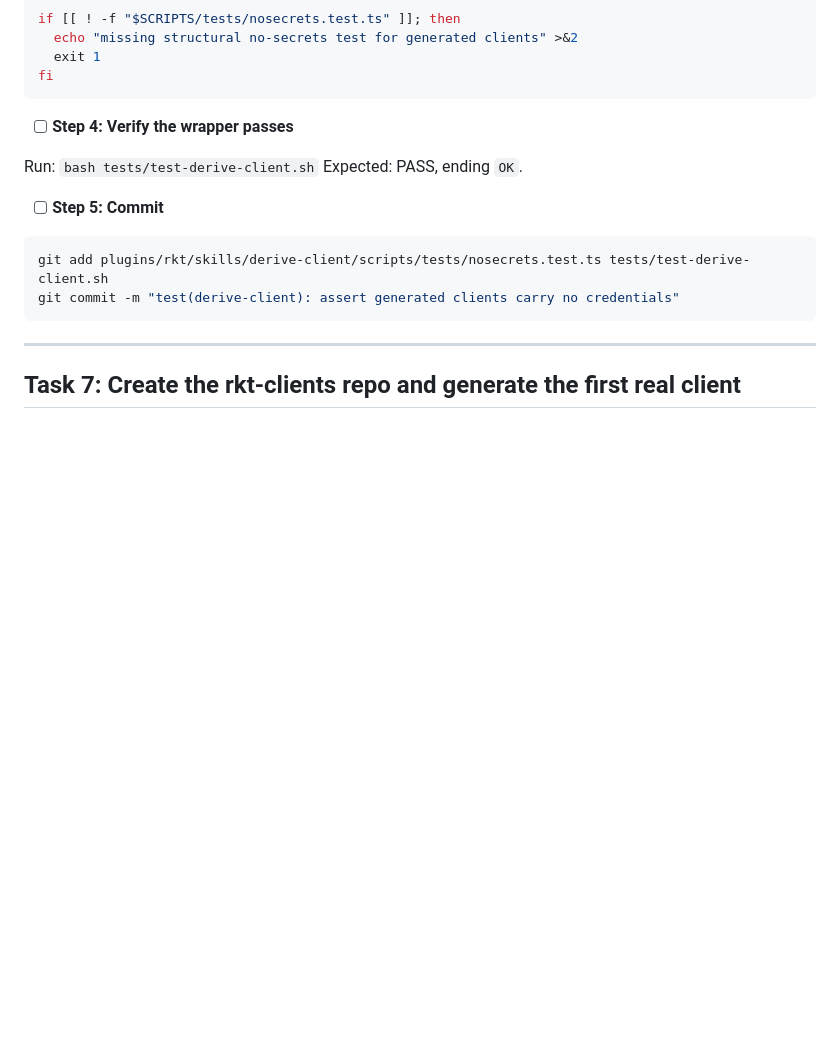
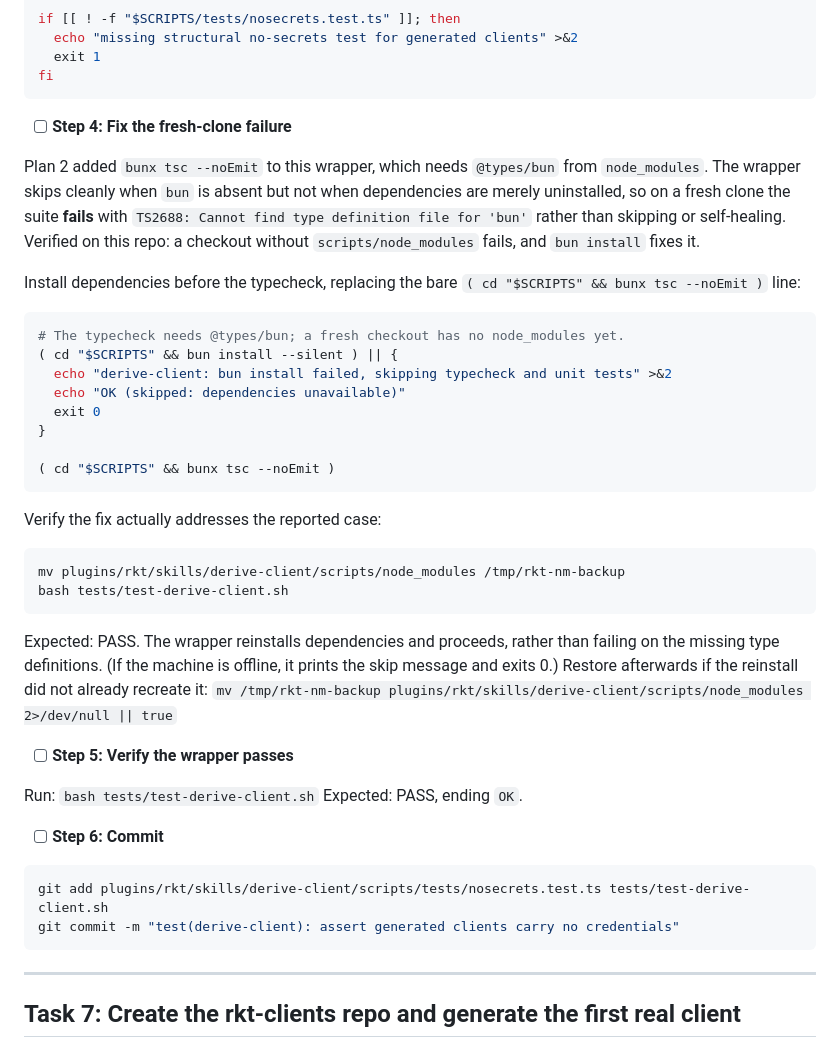
Before and after one commit to daviesayo/rkt-stack, a Markdown page: docs/plans/2026-07-20-derive-client-generator.md, the part around the change. GitHub-like rendering; blank space fills up the shorter version.

Commit message:
docs: fold fresh-clone test failure into plan 3
Plan 2 added `bunx tsc --noEmit` to test-derive-client.sh, which needs
@types/bun from node_modules. The wrapper skips cleanly when bun is
absent but not when dependencies are simply uninstalled, so a fresh
clone fails with TS2688 rather than skipping.

Reproduced on a clean checkout of main after PR #5 merged: the suite
failed until `bun install` was run in the scripts directory. Task 6 now
installs dependencies before the typecheck and skips with a clear
message when that is not possible.

Co-Authored-By: Claude Opus 4.8 <noreply@anthropic.com>

````diff
--- a/docs/plans/2026-07-20-derive-client-generator.md
+++ b/docs/plans/2026-07-20-derive-client-generator.md
@@ -1099,12 +1099,47 @@ if [[ ! -f "$SCRIPTS/tests/nosecrets.test.ts" ]]; then
 fi
 ```
 
-- [ ] **Step 4: Verify the wrapper passes**
+- [ ] **Step 4: Fix the fresh-clone failure**
+
+Plan 2 added `bunx tsc --noEmit` to this wrapper, which needs `@types/bun` from
+`node_modules`. The wrapper skips cleanly when `bun` is absent but not when
+dependencies are merely uninstalled, so on a fresh clone the suite **fails**
+with `TS2688: Cannot find type definition file for 'bun'` rather than skipping
+or self-healing. Verified on this repo: a checkout without
+`scripts/node_modules` fails, and `bun install` fixes it.
+
+Install dependencies before the typecheck, replacing the bare
+`( cd "$SCRIPTS" && bunx tsc --noEmit )` line:
+
+```bash
+# The typecheck needs @types/bun; a fresh checkout has no node_modules yet.
+( cd "$SCRIPTS" && bun install --silent ) || {
+  echo "derive-client: bun install failed, skipping typecheck and unit tests" >&2
+  echo "OK (skipped: dependencies unavailable)"
+  exit 0
+}
+
+( cd "$SCRIPTS" && bunx tsc --noEmit )
+```
+
+Verify the fix actually addresses the reported case:
+
+```bash
+mv plugins/rkt/skills/derive-client/scripts/node_modules /tmp/rkt-nm-backup
+bash tests/test-derive-client.sh
+```
+
+Expected: PASS. The wrapper reinstalls dependencies and proceeds, rather than
+failing on the missing type definitions. (If the machine is offline, it prints
+the skip message and exits 0.) Restore afterwards if the reinstall did not
+already recreate it: `mv /tmp/rkt-nm-backup plugins/rkt/skills/derive-client/scripts/node_modules 2>/dev/null || true`
+
+- [ ] **Step 5: Verify the wrapper passes**
 
 Run: `bash tests/test-derive-client.sh`
 Expected: PASS, ending `OK`.
 
-- [ ] **Step 5: Commit**
+- [ ] **Step 6: Commit**
 
 ```bash
 git add plugins/rkt/skills/derive-client/scripts/tests/nosecrets.test.ts tests/test-derive-client.sh
````
